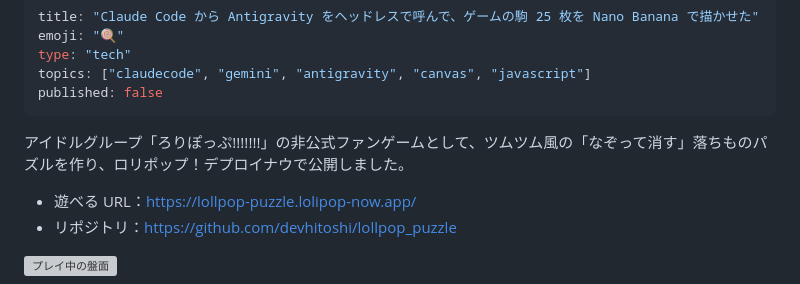
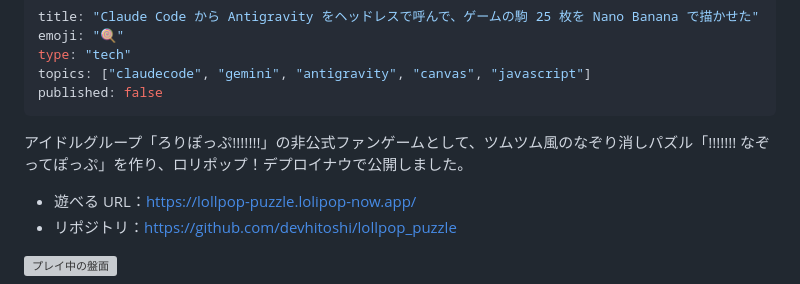
Before and after one commit to devhitoshi/lollpop_puzzle, a Markdown page: docs/articles/zenn_lollpop_puzzle.md, the part around the change. Drawn GitHub-style; grey boxes are pictures that could not be loaded.

```diff
--- a/docs/articles/zenn_lollpop_puzzle.md
+++ b/docs/articles/zenn_lollpop_puzzle.md
@@ -12,7 +12,7 @@ published: false
 docs/handoff.md、claude-work/20260914_落ちものパズル制作/作業記録.md（第 11〜14 弾）、~/.claude/skills/agy-ask/SKILL.md
 -->
 
-アイドルグループ「ろりぽっぷ!!!!!!!」の非公式ファンゲームとして、ツムツム風の「なぞって消す」落ちものパズルを作り、ロリポップ！デプロイナウで公開しました。
+アイドルグループ「ろりぽっぷ!!!!!!!」の非公式ファンゲームとして、ツムツム風のなぞり消しパズル「!!!!!!! なぞってぽっぷ」を作り、ロリポップ！デプロイナウで公開しました。
 
 - 遊べる URL：https://lollpop-puzzle.lolipop-now.app/
 - リポジトリ：https://github.com/devhitoshi/lollpop_puzzle
```
Also changed, not shown: docs/articles/contest_description.md (+3 -3 lines), docs/articles/images/howto.png, docs/articles/images/title.png.
